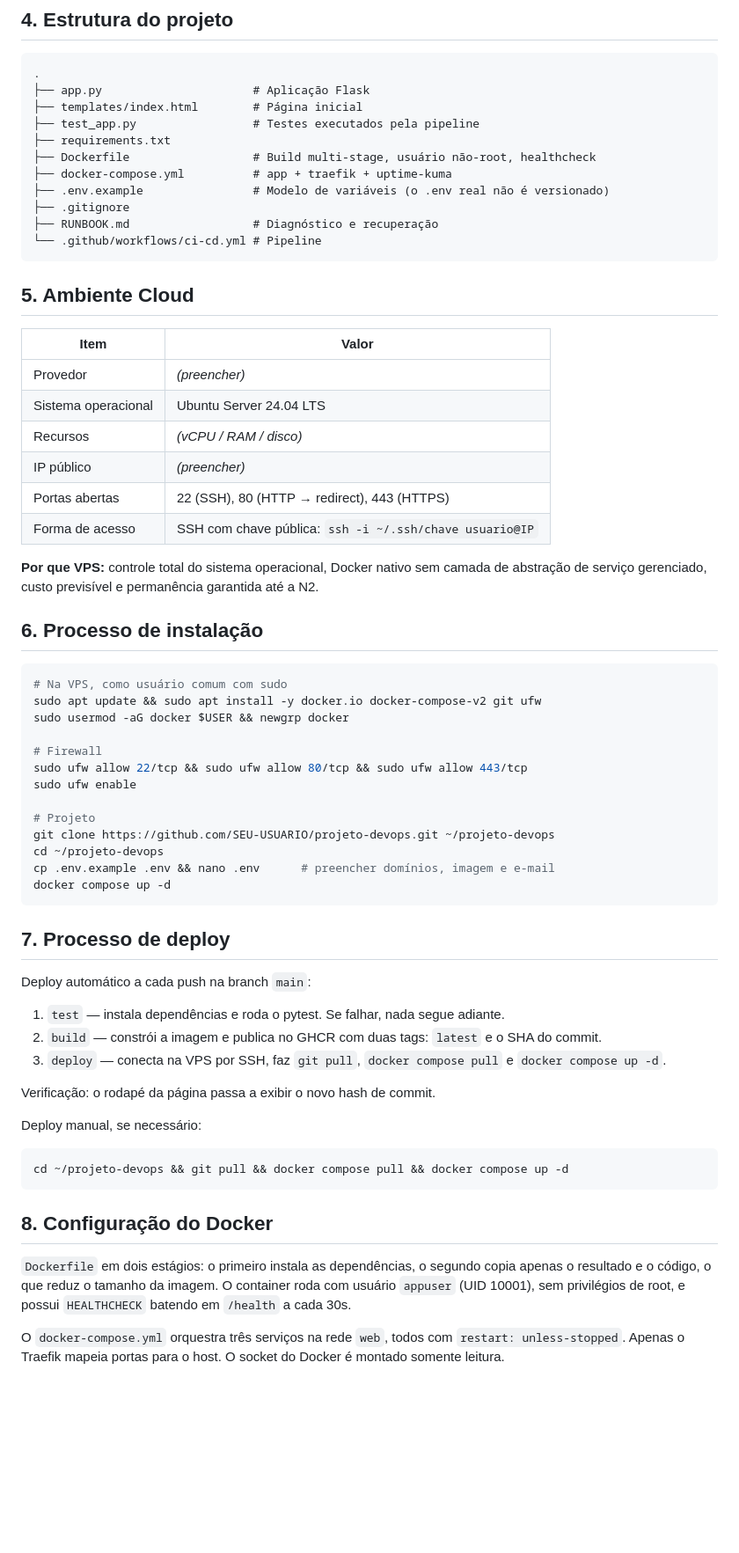
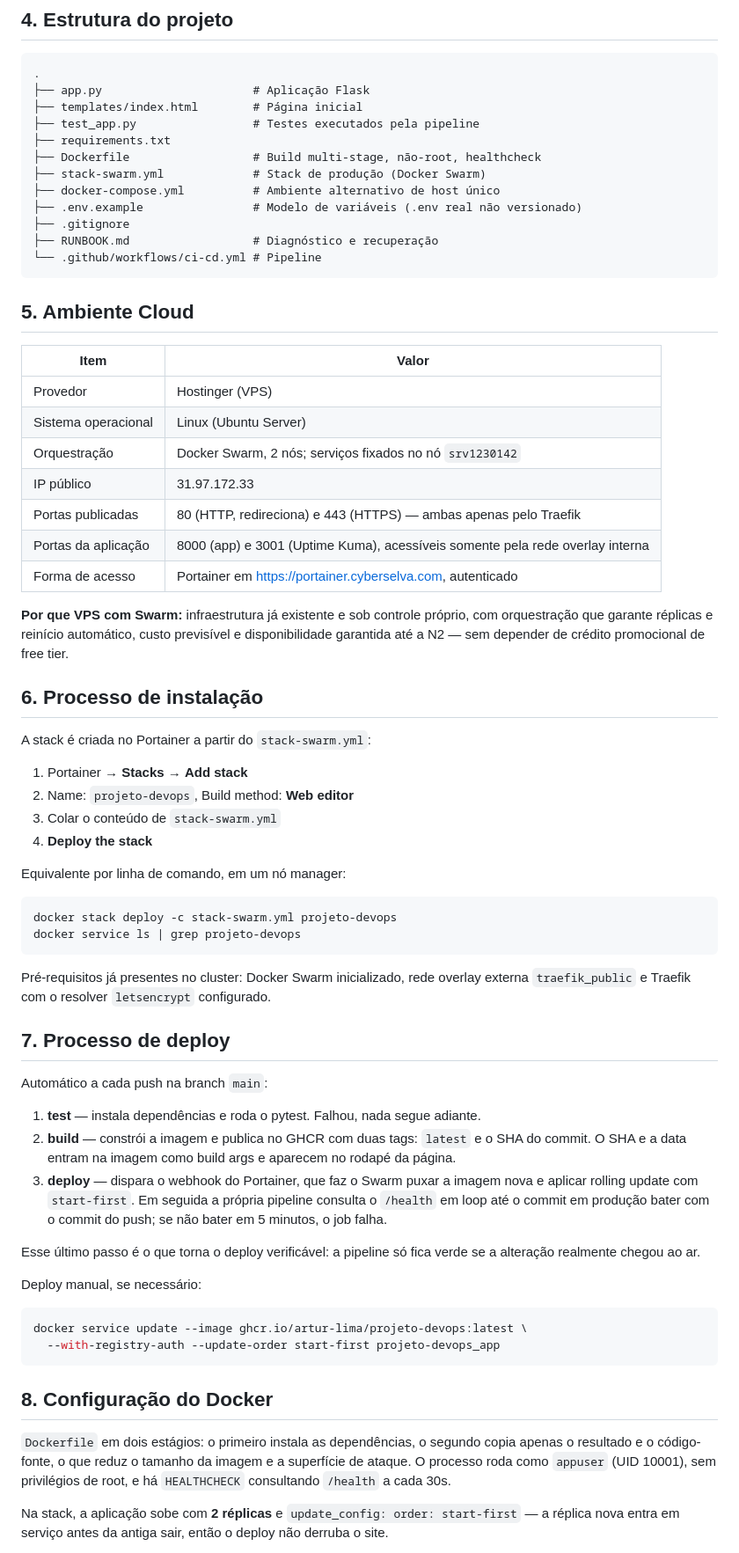
Before and after one commit to Artur-Lima/projeto-devops, a Markdown page: README.md, the part around one of its changes. Shown at 88% size. Drawn GitHub-style; blank space fills up the shorter version.

Commit message:
docs: documentacao do ambiente real

````diff
--- a/README.md
+++ b/README.md
@@ -66,9 +78,10 @@ Somente o Traefik publica portas no host. A aplicação e o Uptime Kuma são alc
 ├── templates/index.html        # Página inicial
 ├── test_app.py                 # Testes executados pela pipeline
 ├── requirements.txt
-├── Dockerfile                  # Build multi-stage, usuário não-root, healthcheck
-├── docker-compose.yml          # app + traefik + uptime-kuma
-├── .env.example                # Modelo de variáveis (o .env real não é versionado)
+├── Dockerfile                  # Build multi-stage, não-root, healthcheck
+├── stack-swarm.yml             # Stack de produção (Docker Swarm)
+├── docker-compose.yml          # Ambiente alternativo de host único
+├── .env.example                # Modelo de variáveis (.env real não versionado)
 ├── .gitignore
 ├── RUNBOOK.md                  # Diagnóstico e recuperação
 └── .github/workflows/ci-cd.yml # Pipeline
@@ -78,52 +91,54 @@ Somente o Traefik publica portas no host. A aplicação e o Uptime Kuma são alc
 
 | Item | Valor |
 |---|---|
-| Provedor | *(preencher)* |
-| Sistema operacional | Ubuntu Server 24.04 LTS |
-| Recursos | *(vCPU / RAM / disco)* |
-| IP público | *(preencher)* |
-| Portas abertas | 22 (SSH), 80 (HTTP → redirect), 443 (HTTPS) |
-| Forma de acesso | SSH com chave pública: `ssh -i ~/.ssh/chave usuario@IP` |
+| Provedor | Hostinger (VPS) |
+| Sistema operacional | Linux (Ubuntu Server) |
+| Orquestração | Docker Swarm, 2 nós; serviços fixados no nó `srv1230142` |
+| IP público | 31.97.172.33 |
+| Portas publicadas | 80 (HTTP, redireciona) e 443 (HTTPS) — ambas apenas pelo Traefik |
+| Portas da aplicação | 8000 (app) e 3001 (Uptime Kuma), acessíveis somente pela rede overlay interna |
+| Forma de acesso | Portainer em https://portainer.cyberselva.com, autenticado |
 
-**Por que VPS:** controle total do sistema operacional, Docker nativo sem camada de abstração de serviço gerenciado, custo previsível e permanência garantida até a N2.
+**Por que VPS com Swarm:** infraestrutura já existente e sob controle próprio, com orquestração que garante réplicas e reinício automático, custo previsível e disponibilidade garantida até a N2 — sem depender de crédito promocional de free tier.
 
 ## 6. Processo de instalação
 
+A stack é criada no Portainer a partir do `stack-swarm.yml`:
+
+1. Portainer → **Stacks** → **Add stack**
+2. Name: `projeto-devops`, Build method: **Web editor**
+3. Colar o conteúdo de `stack-swarm.yml`
+4. **Deploy the stack**
+
+Equivalente por linha de comando, em um nó manager:
+
 ```bash
-# Na VPS, como usuário comum com sudo
-sudo apt update && sudo apt install -y docker.io docker-compose-v2 git ufw
-sudo usermod -aG docker $USER && newgrp docker
+docker stack deploy -c stack-swarm.yml projeto-devops
+docker service ls | grep projeto-devops
+```
 
-# Firewall
-sudo ufw allow 22/tcp && sudo ufw allow 80/tcp && sudo ufw allow 443/tcp
-sudo ufw enable
-
-# Projeto
-git clone https://github.com/SEU-USUARIO/projeto-devops.git ~/projeto-devops
-cd ~/projeto-devops
-cp .env.example .env && nano .env      # preencher domínios, imagem e e-mail
-docker compose up -d
-```
+Pré-requisitos já presentes no cluster: Docker Swarm inicializado, rede overlay externa `traefik_public` e Traefik com o resolver `letsencrypt` configurado.
 
 ## 7. Processo de deploy
 
-Deploy automático a cada push na branch `main`:
+Automático a cada push na branch `main`:
 
-1. `test` — instala dependências e roda o pytest. Se falhar, nada segue adiante.
-2. `build` — constrói a imagem e publica no GHCR com duas tags: `latest` e o SHA do commit.
-3. `deploy` — conecta na VPS por SSH, faz `git pull`, `docker compose pull` e `docker compose up -d`.
+1. **test** — instala dependências e roda o pytest. Falhou, nada segue adiante.
+2. **build** — constrói a imagem e publica no GHCR com duas tags: `latest` e o SHA do commit. O SHA e a data entram na imagem como build args e aparecem no rodapé da página.
+3. **deploy** — dispara o webhook do Portainer, que faz o Swarm puxar a imagem nova e aplicar rolling update com `start-first`. Em seguida a própria pipeline consulta o `/health` em loop até o commit em produção bater com o commit do push; se não bater em 5 minutos, o job falha.
 
-Verificação: o rodapé da página passa a exibir o novo hash de commit.
+Esse último passo é o que torna o deploy verificável: a pipeline só fica verde se a alteração realmente chegou ao ar.
 
 Deploy manual, se necessário:
 
 ```bash
-cd ~/projeto-devops && git pull && docker compose pull && docker compose up -d
+docker service update --image ghcr.io/artur-lima/projeto-devops:latest \
+  --with-registry-auth --update-order start-first projeto-devops_app
 ```
 
 ## 8. Configuração do Docker
 
-`Dockerfile` em dois estágios: o primeiro instala as dependências, o segundo copia apenas o resultado e o código, o que reduz o tamanho da imagem. O container roda com usuário `appuser` (UID 10001), sem privilégios de root, e possui `HEALTHCHECK` batendo em `/health` a cada 30s.
+`Dockerfile` em dois estágios: o primeiro instala as dependências, o segundo copia apenas o resultado e o código-fonte, o que reduz o tamanho da imagem e a superfície de ataque. O processo roda como `appuser` (UID 10001), sem privilégios de root, e há `HEALTHCHECK` consultando `/health` a cada 30s.
 
-O `docker-compose.yml` orquestra três serviços na rede `web`, todos com `restart: unless-stopped`. Apenas o Traefik mapeia portas para o host. O socket do Docker é montado somente leitura.
+Na stack, a aplicação sobe com **2 réplicas** e `update_config: order: start-first` — a réplica nova entra em serviço antes da antiga sair, então o deploy não derruba o site.
 
````
Also changed, not shown: other parts of README.md (+74 -61 lines).
